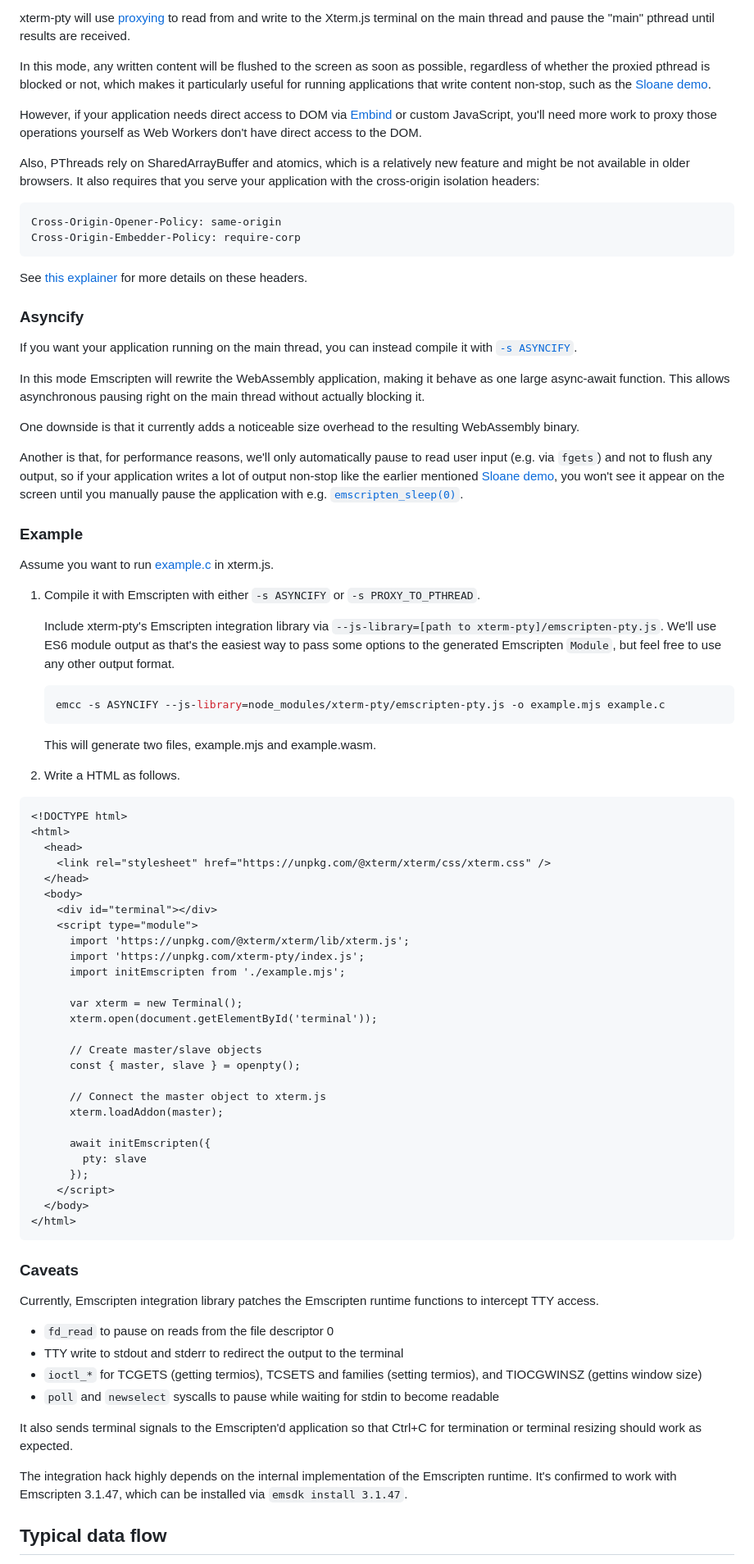
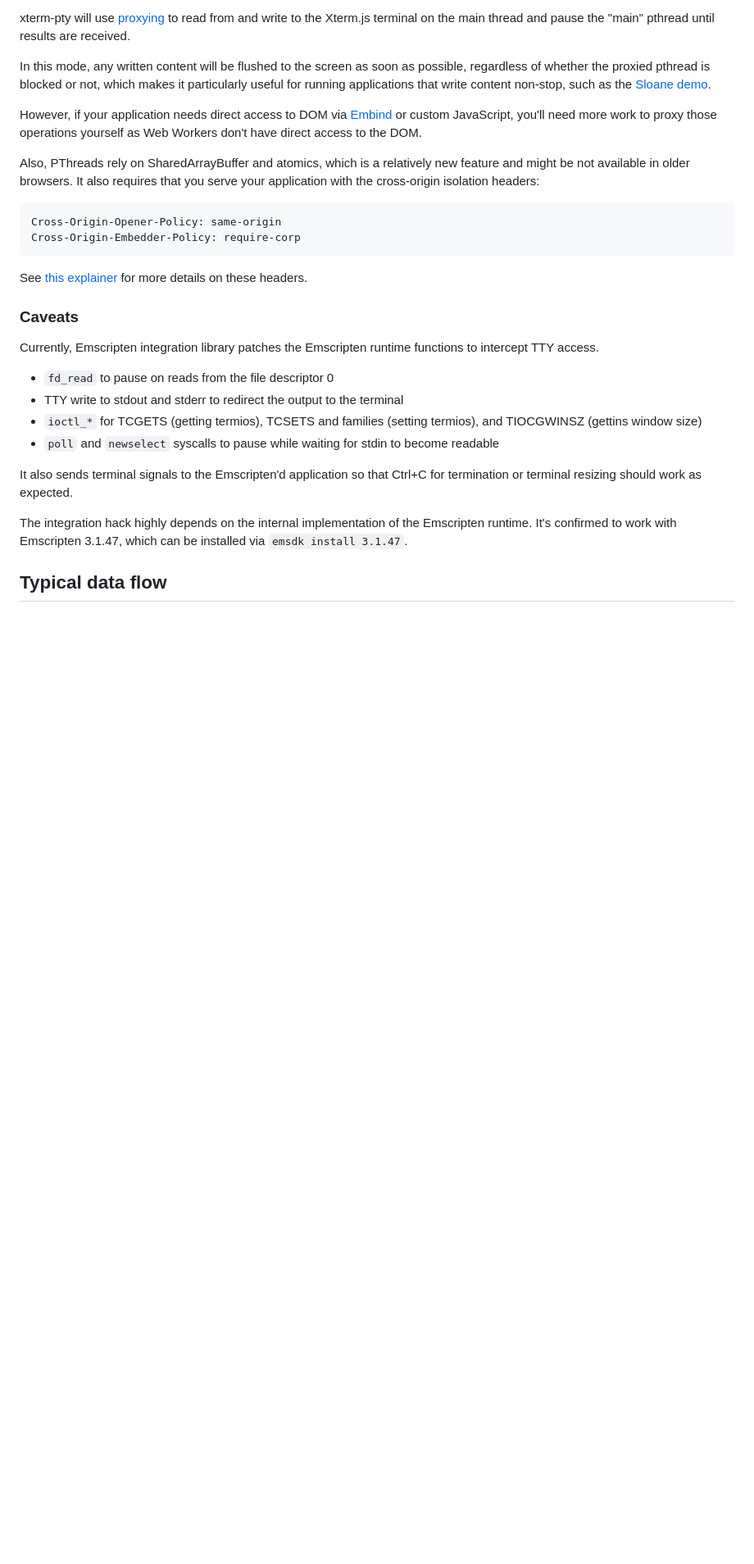
Before and after one commit to mame/xterm-pty, a Markdown page: README.md, the part around one of its changes. Shown at 82% size. Drawn GitHub-style; blank space fills up the shorter version.

````diff
--- a/README.md
+++ b/README.md
@@ -72,62 +144,6 @@ Cross-Origin-Embedder-Policy: require-corp
 ```
 
 See [this explainer](https://web.dev/coop-coep/) for more details on these headers.
-
-### Asyncify
-
-If you want your application running on the main thread, you can instead compile it with [`-s ASYNCIFY`](https://emscripten.org/docs/porting/asyncify.html).
-
-In this mode Emscripten will rewrite the WebAssembly application, making it behave as one large async-await function. This allows asynchronous pausing right on the main thread without actually blocking it.
-
-One downside is that it currently adds a noticeable size overhead to the resulting WebAssembly binary.
-
-Another is that, for performance reasons, we'll only automatically pause to read user input (e.g. via `fgets`) and not to flush any output, so if your application writes a lot of output non-stop like the earlier mentioned [Sloane demo](https://xterm-pty.netlify.app/#sloane-xterm), you won't see it appear on the screen until you manually pause the application with e.g. [`emscripten_sleep(0)`](https://emscripten.org/docs/porting/emscripten-runtime-environment.html?highlight=emscripten_sleep#using-asyncify-to-yield-to-the-browser).
-
-### Example
-
-Assume you want to run [example.c](https://github.com/mame/xterm-pty/blob/master/demo/build/example.c) in xterm.js.
-
-1. Compile it with Emscripten with either `-s ASYNCIFY` or `-s PROXY_TO_PTHREAD`.
-
-    Include xterm-pty's Emscripten integration library via `--js-library=[path to xterm-pty]/emscripten-pty.js`. We'll use ES6 module output as that's the easiest way to pass some options to the generated Emscripten `Module`, but feel free to use any other output format.
-
-    ```shell
-    emcc -s ASYNCIFY --js-library=node_modules/xterm-pty/emscripten-pty.js -o example.mjs example.c
-    ```
-
-    This will generate two files, example.mjs and example.wasm.
-
-2. Write a HTML as follows.
-
-```html
-<!DOCTYPE html>
-<html>
-  <head>
-    <link rel="stylesheet" href="https://unpkg.com/@xterm/xterm/css/xterm.css" />
-  </head>
-  <body>
-    <div id="terminal"></div>
-    <script type="module">
-      import 'https://unpkg.com/@xterm/xterm/lib/xterm.js';
-      import 'https://unpkg.com/xterm-pty/index.js';
-      import initEmscripten from './example.mjs';
-
-      var xterm = new Terminal();
-      xterm.open(document.getElementById('terminal'));
-
-      // Create master/slave objects
-      const { master, slave } = openpty();
-
-      // Connect the master object to xterm.js
-      xterm.loadAddon(master);
-
-      await initEmscripten({
-        pty: slave
-      });
-    </script>
-  </body>
-</html>
-```
 
 ### Caveats
 
````
Also changed, not shown: other parts of README.md (+74 -2 lines).
